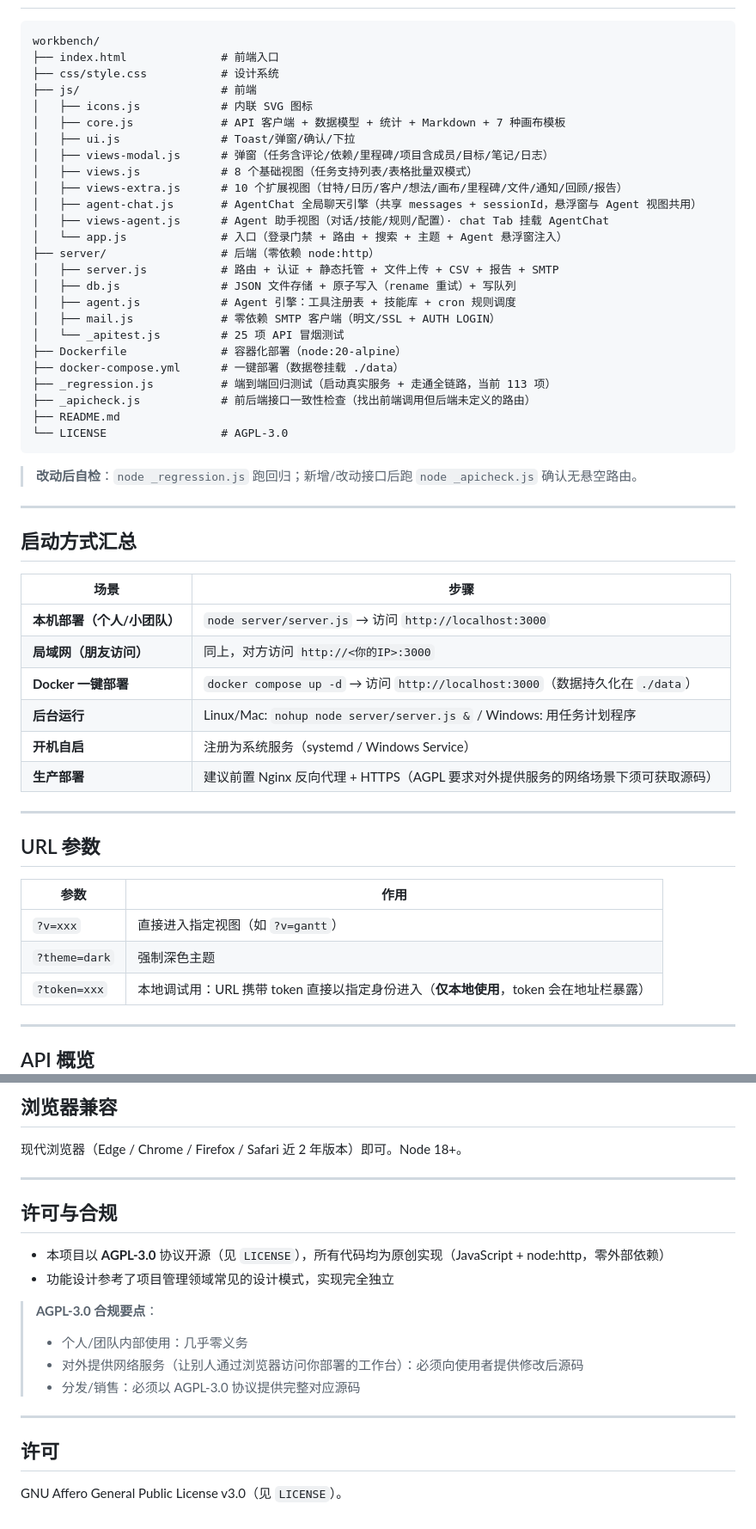
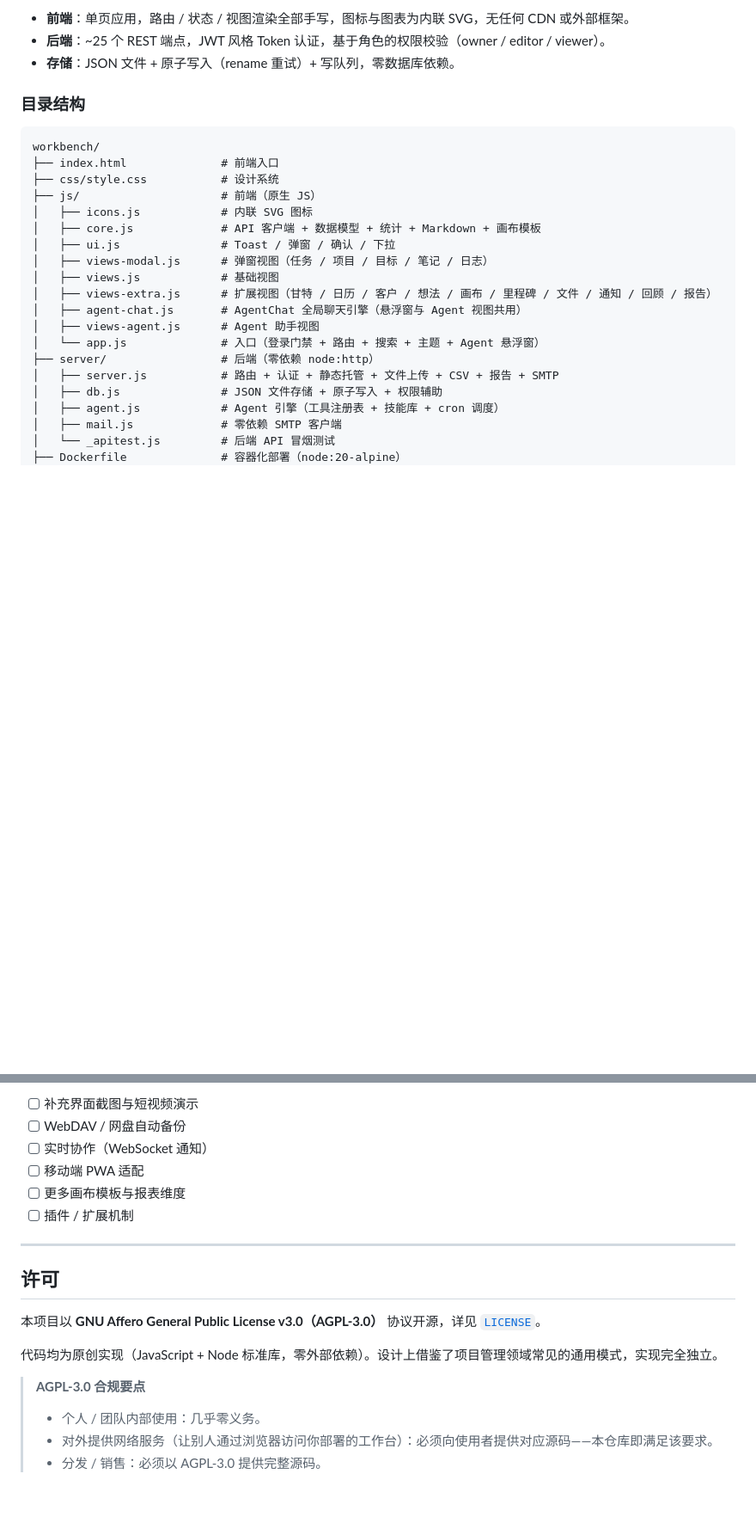
Before and after one commit to shiqiaoshangxue/lingxi-workbench, a Markdown page: README.md, 2 parts joined by grey strips. Shown at 86% size. GitHub-like rendering; blank space fills up the shorter version.

````diff
--- a/README.md
+++ b/README.md
@@ -67,58 +147,27 @@ node server/server.js
+- **前端**：单页应用，路由 / 状态 / 视图渲染全部手写，图标与图表为内联 SVG，无任何 CDN 或外部框架。
+- **后端**：~25 个 REST 端点，JWT 风格 Token 认证，基于角色的权限校验（owner / editor / viewer）。
+- **存储**：JSON 文件 + 原子写入（rename 重试）+ 写队列，零数据库依赖。
+
+### 目录结构
 
 ```
 workbench/
 ├── index.html              # 前端入口
 ├── css/style.css           # 设计系统
-├── js/                     # 前端
+├── js/                     # 前端（原生 JS）
 │   ├── icons.js            # 内联 SVG 图标
-│   ├── core.js             # API 客户端 + 数据模型 + 统计 + Markdown + 7 种画布模板
-│   ├── ui.js               # Toast/弹窗/确认/下拉
-│   ├── views-modal.js      # 弹窗（任务含评论/依赖/里程碑/项目含成员/目标/笔记/日志）
-│   ├── views.js            # 8 个基础视图（任务支持列表/表格批量双模式）
-│   ├── views-extra.js      # 10 个扩展视图（甘特/日历/客户/想法/画布/里程碑/文件/通知/回顾/报告）
-│   ├── agent-chat.js       # AgentChat 全局聊天引擎（共享 messages + sessionId，悬浮窗与 Agent 视图共用）
-│   ├── views-agent.js      # Agent 助手视图（对话/技能/规则/配置）· chat Tab 挂载 AgentChat
-│   └── app.js              # 入口（登录门禁 + 路由 + 搜索 + 主题 + Agent 悬浮窗注入）
+│   ├── core.js             # API 客户端 + 数据模型 + 统计 + Markdown + 画布模板
+│   ├── ui.js               # Toast / 弹窗 / 确认 / 下拉
+│   ├── views-modal.js      # 弹窗视图（任务 / 项目 / 目标 / 笔记 / 日志）
+│   ├── views.js            # 基础视图
+│   ├── views-extra.js      # 扩展视图（甘特 / 日历 / 客户 / 想法 / 画布 / 里程碑 / 文件 / 通知 / 回顾 / 报告）
+│   ├── agent-chat.js       # AgentChat 全局聊天引擎（悬浮窗与 Agent 视图共用）
+│   ├── views-agent.js      # Agent 助手视图
+│   └── app.js              # 入口（登录门禁 + 路由 + 搜索 + 主题 + Agent 悬浮窗）
 ├── server/                 # 后端（零依赖 node:http）
 │   ├── server.js           # 路由 + 认证 + 静态托管 + 文件上传 + CSV + 报告 + SMTP
-│   ├── db.js               # JSON 文件存储 + 原子写入（rename 重试）+ 写队列
-│   ├── agent.js            # Agent 引擎：工具注册表 + 技能库 + cron 规则调度
-│   ├── mail.js             # 零依赖 SMTP 客户端（明文/SSL + AUTH LOGIN）
-│   └── _apitest.js         # 25 项 API 冒烟测试
+│   ├── db.js               # JSON 文件存储 + 原子写入 + 权限辅助
+│   ├── agent.js            # Agent 引擎（工具注册表 + 技能库 + cron 调度）
+│   ├── mail.js             # 零依赖 SMTP 客户端
+│   └── _apitest.js         # 后端 API 冒烟测试
 ├── Dockerfile              # 容器化部署（node:20-alpine）
-├── docker-compose.yml      # 一键部署（数据卷挂载 ./data）
-├── _regression.js          # 端到端回归测试（启动真实服务 + 走通全链路，当前 113 项）
-├── _apicheck.js            # 前后端接口一致性检查（找出前端调用但后端未定义的路由）
-├── README.md
-└── LICENSE                 # AGPL-3.0
-```
-
-> **改动后自检**：`node _regression.js` 跑回归；新增/改动接口后跑 `node _apicheck.js` 确认无悬空路由。
-
----
-
-## 启动方式汇总
-
-| 场景 | 步骤 |
-| ---- | ---- |
-| **本机部署（个人/小团队）** | `node server/server.js` → 访问 `http://localhost:3000` |
-| **局域网（朋友访问）** | 同上，对方访问 `http://<你的IP>:3000` |
-| **Docker 一键部署** | `docker compose up -d` → 访问 `http://localhost:3000`（数据持久化在 `./data`） |
-| **后台运行** | Linux/Mac: `nohup node server/server.js &` / Windows: 用任务计划程序 |
-| **开机自启** | 注册为系统服务（systemd / Windows Service） |
-| **生产部署** | 建议前置 Nginx 反向代理 + HTTPS（AGPL 要求对外提供服务的网络场景下须可获取源码） |
-
----
-
-## URL 参数
-
-| 参数 | 作用 |
-| ---- | ---- |
-| `?v=xxx` | 直接进入指定视图（如 `?v=gantt`） |
-| `?theme=dark` | 强制深色主题 |
-| `?token=xxx` | 本地调试用：URL 携带 token 直接以指定身份进入（**仅本地使用**，token 会在地址栏暴露） |
-
----
-
-## API 概览
-
@@ -251,21 +201,19 @@ node _regression.js
-## 浏览器兼容
-
-现代浏览器（Edge / Chrome / Firefox / Safari 近 2 年版本）即可。Node 18+。
-
----
-
-## 许可与合规
-
-- 本项目以 **AGPL-3.0** 协议开源（见 `LICENSE`），所有代码均为原创实现（JavaScript + node:http，零外部依赖）
-- 功能设计参考了项目管理领域常见的设计模式，实现完全独立
-
-> **AGPL-3.0 合规要点**：
-> - 个人/团队内部使用：几乎零义务
-> - 对外提供网络服务（让别人通过浏览器访问你部署的工作台）：必须向使用者提供修改后源码
-> - 分发/销售：必须以 AGPL-3.0 协议提供完整对应源码
+- [ ] 补充界面截图与短视频演示
+- [ ] WebDAV / 网盘自动备份
+- [ ] 实时协作（WebSocket 通知）
+- [ ] 移动端 PWA 适配
+- [ ] 更多画布模板与报表维度
+- [ ] 插件 / 扩展机制
 
 ---
 
 ## 许可
 
-GNU Affero General Public License v3.0（见 `LICENSE`）。
+本项目以 **GNU Affero General Public License v3.0（AGPL-3.0）** 协议开源，详见 [`LICENSE`](./LICENSE)。
+
+代码均为原创实现（JavaScript + Node 标准库，零外部依赖）。设计上借鉴了项目管理领域常见的通用模式，实现完全独立。
+
+> **AGPL-3.0 合规要点**
+> - 个人 / 团队内部使用：几乎零义务。
+> - 对外提供网络服务（让别人通过浏览器访问你部署的工作台）：必须向使用者提供对应源码——本仓库即满足该要求。
+> - 分发 / 销售：必须以 AGPL-3.0 提供完整源码。
````
Also changed, not shown: other parts of README.md (+143 -162 lines).
